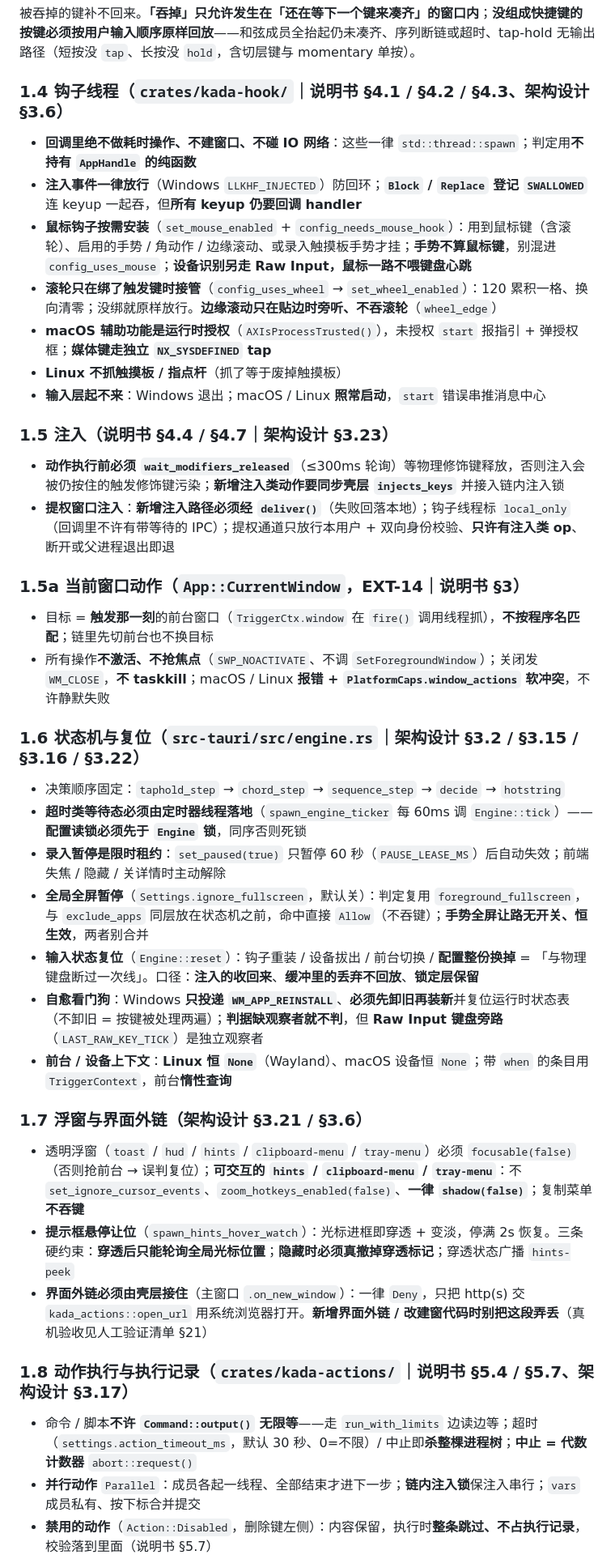
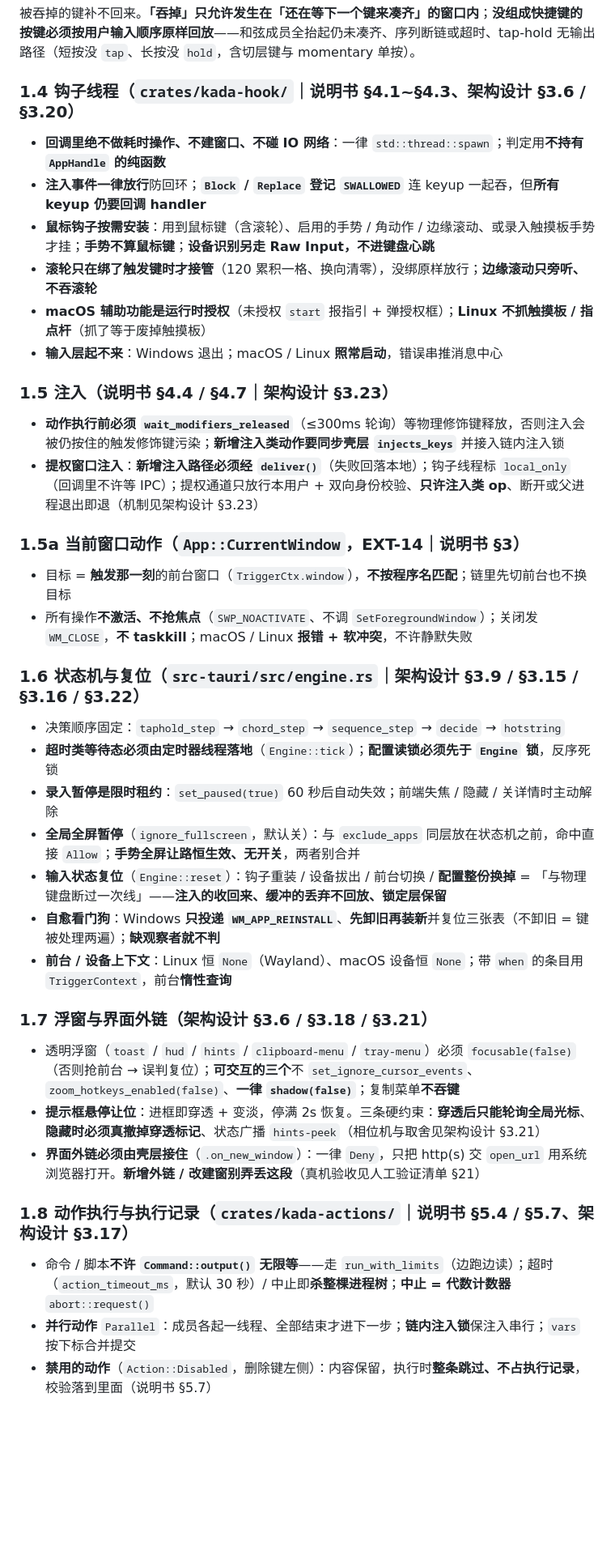
Before and after one commit to chillyice/Kada, a Markdown page: AGENTS.md, the part around one of its changes. Shown at 81% size. Drawn GitHub-style; blank space fills up the shorter version.

Commit message:
docs: AGENTS.md §1 瘦身，机制细节回归架构设计（-1.1KB）

```diff
--- a/AGENTS.md
+++ b/AGENTS.md
@@ -44,44 +44,43 @@
 
 被吞掉的键补不回来。**「吞掉」只允许发生在「还在等下一个键来凑齐」的窗口内**；**没组成快捷键的按键必须按用户输入顺序原样回放**——和弦成员全抬起仍未凑齐、序列断链或超时、tap-hold 无输出路径（短按没 `tap`、长按没 `hold`，含切层键与 momentary 单按）。
 
-### 1.4 钩子线程（`crates/kada-hook/`｜说明书 §4.1 / §4.2 / §4.3、架构设计 §3.6）
+### 1.4 钩子线程（`crates/kada-hook/`｜说明书 §4.1~§4.3、架构设计 §3.6 / §3.20）
 
-- **回调里绝不做耗时操作、不建窗口、不碰 IO 网络**：这些一律 `std::thread::spawn`；判定用**不持有 `AppHandle` 的纯函数**
-- **注入事件一律放行**（Windows `LLKHF_INJECTED`）防回环；**`Block` / `Replace` 登记 `SWALLOWED`** 连 keyup 一起吞，但**所有 keyup 仍要回调 handler**
-- **鼠标钩子按需安装**（`set_mouse_enabled` + `config_needs_mouse_hook`）：用到鼠标键（含滚轮）、启用的手势 / 角动作 / 边缘滚动、或录入触摸板手势才挂；**手势不算鼠标键**，别混进 `config_uses_mouse`；**设备识别另走 Raw Input，鼠标一路不喂键盘心跳**
-- **滚轮只在绑了触发键时接管**（`config_uses_wheel` → `set_wheel_enabled`）：120 累积一格、换向清零；没绑就原样放行。**边缘滚动只在贴边时旁听、不吞滚轮**（`wheel_edge`）
-- **macOS 辅助功能是运行时授权**（`AXIsProcessTrusted()`），未授权 `start` 报指引 + 弹授权框；**媒体键走独立 `NX_SYSDEFINED` tap**
-- **Linux 不抓触摸板 / 指点杆**（抓了等于废掉触摸板）
-- **输入层起不来**：Windows 退出；macOS / Linux **照常启动**，`start` 错误串推消息中心
+- **回调里绝不做耗时操作、不建窗口、不碰 IO 网络**：一律 `std::thread::spawn`；判定用**不持有 `AppHandle` 的纯函数**
+- **注入事件一律放行**防回环；**`Block` / `Replace` 登记 `SWALLOWED`** 连 keyup 一起吞，但**所有 keyup 仍要回调 handler**
+- **鼠标钩子按需安装**：用到鼠标键（含滚轮）、启用的手势 / 角动作 / 边缘滚动、或录入触摸板手势才挂；**手势不算鼠标键**；**设备识别另走 Raw Input，不进键盘心跳**
+- **滚轮只在绑了触发键时才接管**（120 累积一格、换向清零），没绑原样放行；**边缘滚动只旁听、不吞滚轮**
+- **macOS 辅助功能是运行时授权**（未授权 `start` 报指引 + 弹授权框）；**Linux 不抓触摸板 / 指点杆**（抓了等于废掉触摸板）
+- **输入层起不来**：Windows 退出；macOS / Linux **照常启动**，错误串推消息中心
 
 ### 1.5 注入（说明书 §4.4 / §4.7｜架构设计 §3.23）
 
 - **动作执行前必须 `wait_modifiers_released`**（≤300ms 轮询）等物理修饰键释放，否则注入会被仍按住的触发修饰键污染；**新增注入类动作要同步壳层 `injects_keys`** 并接入链内注入锁
-- **提权窗口注入**：**新增注入路径必须经 `deliver()`**（失败回落本地）；钩子线程标 `local_only`（回调里不许有带等待的 IPC）；提权通道只放行本用户 + 双向身份校验、**只许有注入类 op**、断开或父进程退出即退
+- **提权窗口注入**：**新增注入路径必须经 `deliver()`**（失败回落本地）；钩子线程标 `local_only`（回调里不许等 IPC）；提权通道只放行本用户 + 双向身份校验、**只许注入类 op**、断开或父进程退出即退（机制见架构设计 §3.23）
 
 ### 1.5a 当前窗口动作（`App::CurrentWindow`，EXT-14｜说明书 §3）
 
-- 目标 = **触发那一刻**的前台窗口（`TriggerCtx.window` 在 `fire()` 调用线程抓），**不按程序名匹配**；链里先切前台也不换目标
-- 所有操作**不激活、不抢焦点**（`SWP_NOACTIVATE`、不调 `SetForegroundWindow`）；关闭发 `WM_CLOSE`，**不 taskkill**；macOS / Linux **报错 + `PlatformCaps.window_actions` 软冲突**，不许静默失败
+- 目标 = **触发那一刻**的前台窗口（`TriggerCtx.window`），**不按程序名匹配**；链里先切前台也不换目标
+- 所有操作**不激活、不抢焦点**（`SWP_NOACTIVATE`、不调 `SetForegroundWindow`）；关闭发 `WM_CLOSE`，**不 taskkill**；macOS / Linux **报错 + 软冲突**，不许静默失败
 
-### 1.6 状态机与复位（`src-tauri/src/engine.rs`｜架构设计 §3.2 / §3.15 / §3.16 / §3.22）
+### 1.6 状态机与复位（`src-tauri/src/engine.rs`｜架构设计 §3.9 / §3.15 / §3.16 / §3.22）
 
 - 决策顺序固定：`taphold_step` → `chord_step` → `sequence_step` → `decide` → `hotstring`
-- **超时类等待态必须由定时器线程落地**（`spawn_engine_ticker` 每 60ms 调 `Engine::tick`）——**配置读锁必须先于 `Engine` 锁**，同序否则死锁
-- **录入暂停是限时租约**：`set_paused(true)` 只暂停 60 秒（`PAUSE_LEASE_MS`）后自动失效；前端失焦 / 隐藏 / 关详情时主动解除
-- **全局全屏暂停**（`Settings.ignore_fullscreen`，默认关）：判定复用 `foreground_fullscreen`，与 `exclude_apps` 同层放在状态机之前，命中直接 `Allow`（不吞键）；**手势全屏让路无开关、恒生效**，两者别合并
-- **输入状态复位**（`Engine::reset`）：钩子重装 / 设备拔出 / 前台切换 / **配置整份换掉** = 「与物理键盘断过一次线」。口径：**注入的收回来**、**缓冲里的丢弃不回放**、**锁定层保留**
-- **自愈看门狗**：Windows **只投递 `WM_APP_REINSTALL`**、**必须先卸旧再装新**并复位运行时状态表（不卸旧 = 按键被处理两遍）；**判据缺观察者就不判**，但 **Raw Input 键盘旁路**（`LAST_RAW_KEY_TICK`）是独立观察者
-- **前台 / 设备上下文**：**Linux 恒 `None`**（Wayland）、macOS 设备恒 `None`；带 `when` 的条目用 `TriggerContext`，前台**惰性查询**
+- **超时类等待态必须由定时器线程落地**（`Engine::tick`）；**配置读锁必须先于 `Engine` 锁**，反序死锁
+- **录入暂停是限时租约**：`set_paused(true)` 60 秒后自动失效；前端失焦 / 隐藏 / 关详情时主动解除
+- **全局全屏暂停**（`ignore_fullscreen`，默认关）：与 `exclude_apps` 同层放在状态机之前，命中直接 `Allow`；**手势全屏让路恒生效、无开关**，两者别合并
+- **输入状态复位**（`Engine::reset`）：钩子重装 / 设备拔出 / 前台切换 / **配置整份换掉** = 「与物理键盘断过一次线」——**注入的收回来、缓冲的丢弃不回放、锁定层保留**
+- **自愈看门狗**：Windows **只投递 `WM_APP_REINSTALL`**、**先卸旧再装新**并复位三张表（不卸旧 = 键被处理两遍）；**缺观察者就不判**
+- **前台 / 设备上下文**：Linux 恒 `None`（Wayland）、macOS 设备恒 `None`；带 `when` 的条目用 `TriggerContext`，前台**惰性查询**
 
-### 1.7 浮窗与界面外链（架构设计 §3.21 / §3.6）
+### 1.7 浮窗与界面外链（架构设计 §3.6 / §3.18 / §3.21）
 
-- 透明浮窗（`toast` / `hud` / `hints` / `clipboard-menu` / `tray-menu`）必须 `focusable(false)`（否则抢前台 → 误判复位）；**可交互的 `hints` / `clipboard-menu` / `tray-menu`**：不 `set_ignore_cursor_events`、`zoom_hotkeys_enabled(false)`、**一律 `shadow(false)`**；复制菜单**不吞键**
-- **提示框悬停让位**（`spawn_hints_hover_watch`）：光标进框即穿透 + 变淡，停满 2s 恢复。三条硬约束：**穿透后只能轮询全局光标位置**；**隐藏时必须真撤掉穿透标记**；穿透状态广播 `hints-peek`
-- **界面外链必须由壳层接住**（主窗口 `.on_new_window`）：一律 `Deny`，只把 http(s) 交 `kada_actions::open_url` 用系统浏览器打开。**新增界面外链 / 改建窗代码时别把这段弄丢**（真机验收见人工验证清单 §21）
+- 透明浮窗（`toast` / `hud` / `hints` / `clipboard-menu` / `tray-menu`）必须 `focusable(false)`（否则抢前台 → 误判复位）；**可交互的三个**不 `set_ignore_cursor_events`、`zoom_hotkeys_enabled(false)`、**一律 `shadow(false)`**；复制菜单**不吞键**
+- **提示框悬停让位**：进框即穿透 + 变淡，停满 2s 恢复。三条硬约束：**穿透后只能轮询全局光标**、**隐藏时必须真撤掉穿透标记**、状态广播 `hints-peek`（相位机与取舍见架构设计 §3.21）
+- **界面外链必须由壳层接住**（`.on_new_window`）：一律 `Deny`，只把 http(s) 交 `open_url` 用系统浏览器打开。**新增外链 / 改建窗别弄丢这段**（真机验收见人工验证清单 §21）
 
 ### 1.8 动作执行与执行记录（`crates/kada-actions/`｜说明书 §5.4 / §5.7、架构设计 §3.17）
 
-- 命令 / 脚本**不许 `Command::output()` 无限等**——走 `run_with_limits` 边读边等；超时（`settings.action_timeout_ms`，默认 30 秒、0=不限）/ 中止即**杀整棵进程树**；**中止 = 代数计数器** `abort::request()`
-- **并行动作** `Parallel`：成员各起一线程、全部结束才进下一步；**链内注入锁**保注入串行；`vars` 成员私有、按下标合并提交
+- 命令 / 脚本**不许 `Command::output()` 无限等**——走 `run_with_limits`（边跑边读）；超时（`action_timeout_ms`，默认 30 秒）/ 中止即**杀整棵进程树**；**中止 = 代数计数器** `abort::request()`
+- **并行动作** `Parallel`：成员各起一线程、全部结束才进下一步；**链内注入锁**保注入串行；`vars` 按下标合并提交
 - **禁用的动作**（`Action::Disabled`，删除键左侧）：内容保留，执行时**整条跳过、不占执行记录**，校验落到里面（说明书 §5.7）
```
Also changed, not shown: other parts of AGENTS.md (+20 -20 lines), 1 other file.
